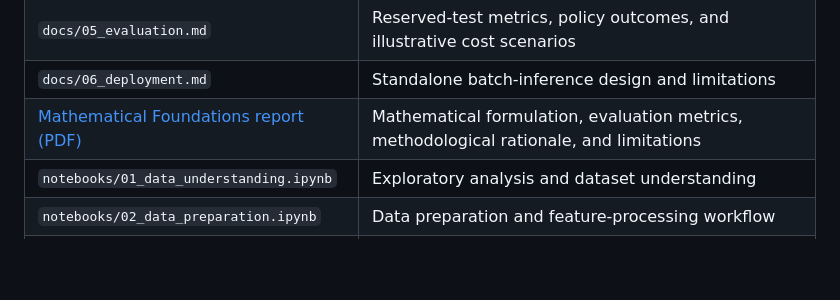
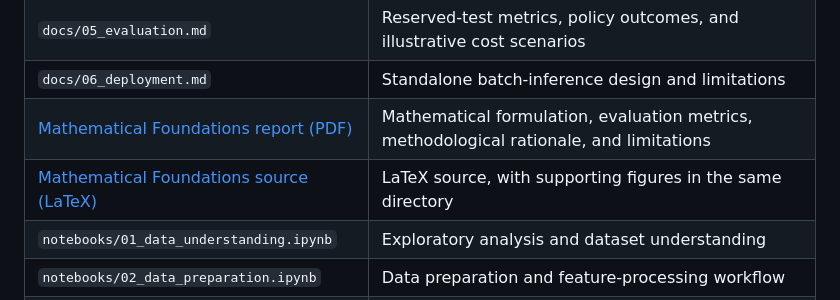
Before and after one commit to moradahmadnasab/intelligent-transaction-risk-platform, a Markdown page: README.md, the part around the change. Drawn GitHub-style; blank space fills up the shorter version.

```diff
--- a/README.md
+++ b/README.md
@@ -91,6 +91,7 @@ The policy routed **880 / 1,080 = 81.48%** of observed fraud cases to **Review o
 | `docs/05_evaluation.md` | Reserved-test metrics, policy outcomes, and illustrative cost scenarios |
 | `docs/06_deployment.md` | Standalone batch-inference design and limitations |
 | [Mathematical Foundations report (PDF)](docs/mathematical_foundations_consolidated_source/07_mathematical_foundations_consolidated_release.pdf) | Mathematical formulation, evaluation metrics, methodological rationale, and limitations |
+| [Mathematical Foundations source (LaTeX)](docs/mathematical_foundations_consolidated_source/07_mathematical_foundations_consolidated_release.tex) | LaTeX source, with supporting figures in the same directory |
 | `notebooks/01_data_understanding.ipynb` | Exploratory analysis and dataset understanding |
 | `notebooks/02_data_preparation.ipynb` | Data preparation and feature-processing workflow |
 | `notebooks/03_modeling.ipynb` | Model training, comparison, and evaluation |
```
